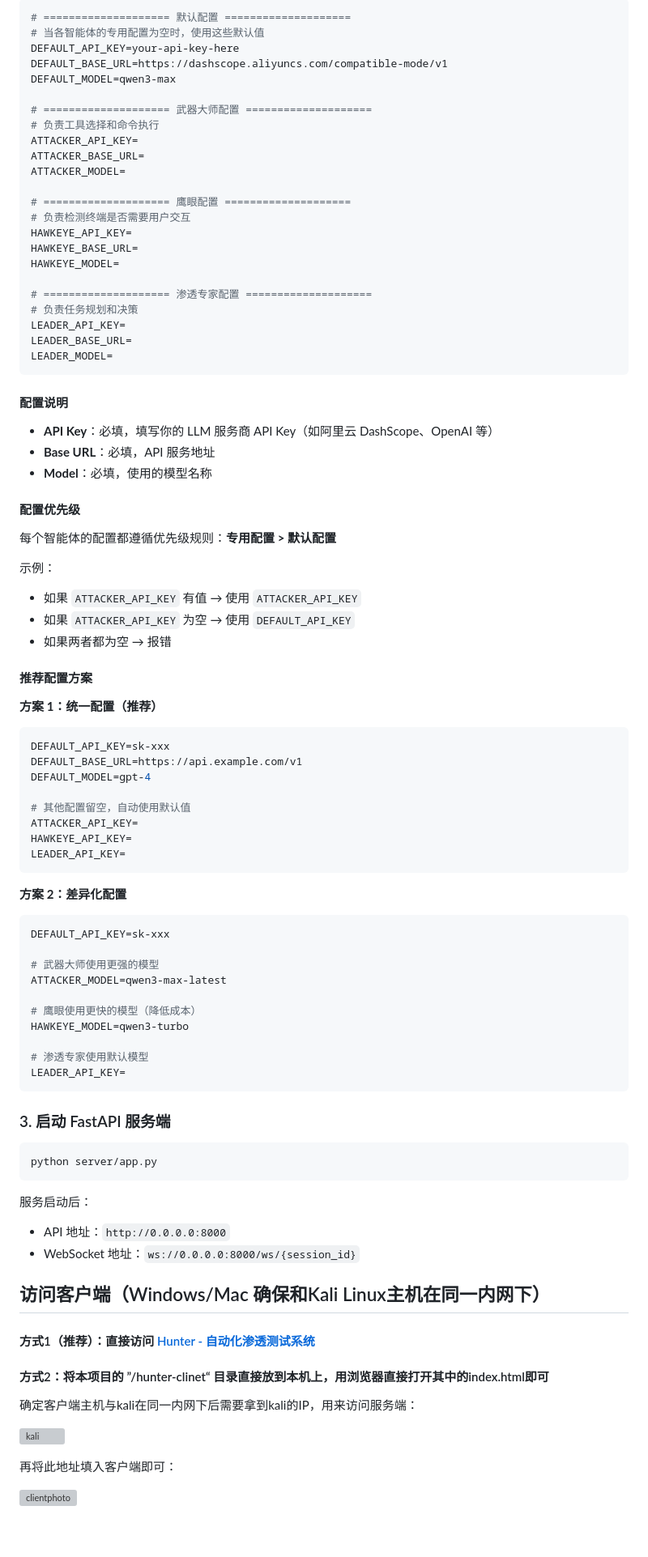
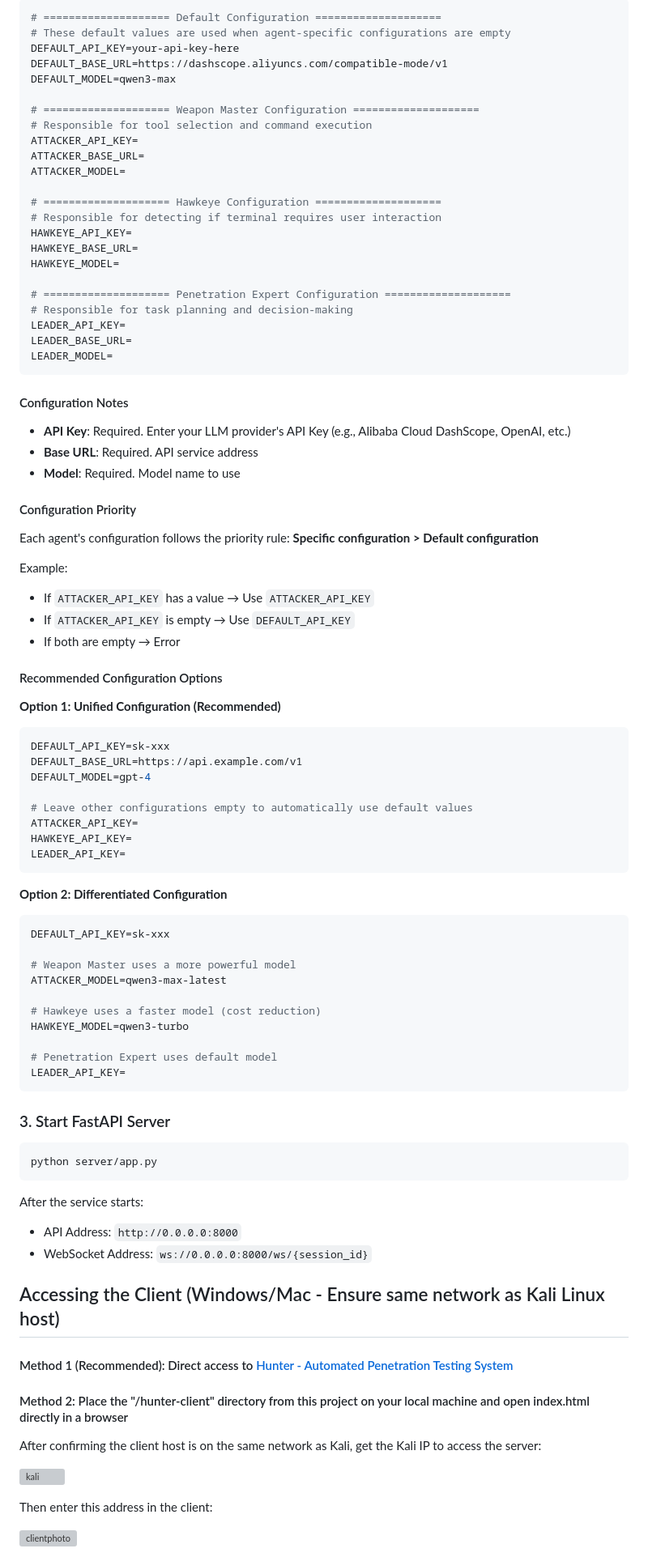
Before and after one commit to Pillow-mycode/Hunter, a Markdown page: README.md, the part around one of its changes. Shown at 81% size. GitHub-like rendering; blank space fills up the shorter version; grey boxes are pictures that could not be loaded.

````diff
--- a/README.md
+++ b/README.md
@@ -76,98 +77,98 @@ pip install -r requirements.txt
 
 ```env
-# ==================== 默认配置 ====================
-# 当各智能体的专用配置为空时，使用这些默认值
+# ==================== Default Configuration ====================
+# These default values are used when agent-specific configurations are empty
 DEFAULT_API_KEY=your-api-key-here
 DEFAULT_BASE_URL=https://dashscope.aliyuncs.com/compatible-mode/v1
 DEFAULT_MODEL=qwen3-max
 
-# ==================== 武器大师配置 ====================
-# 负责工具选择和命令执行
+# ==================== Weapon Master Configuration ====================
+# Responsible for tool selection and command execution
 ATTACKER_API_KEY=
 ATTACKER_BASE_URL=
 ATTACKER_MODEL=
 
-# ==================== 鹰眼配置 ====================
-# 负责检测终端是否需要用户交互
+# ==================== Hawkeye Configuration ====================
+# Responsible for detecting if terminal requires user interaction
 HAWKEYE_API_KEY=
 HAWKEYE_BASE_URL=
 HAWKEYE_MODEL=
 
-# ==================== 渗透专家配置 ====================
-# 负责任务规划和决策
+# ==================== Penetration Expert Configuration ====================
+# Responsible for task planning and decision-making
 LEADER_API_KEY=
 LEADER_BASE_URL=
 LEADER_MODEL=
 ```
 
-#### 配置说明
+#### Configuration Notes
 
-- **API Key**：必填，填写你的 LLM 服务商 API Key（如阿里云 DashScope、OpenAI 等）
-- **Base URL**：必填，API 服务地址
-- **Model**：必填，使用的模型名称
+- **API Key**: Required. Enter your LLM provider's API Key (e.g., Alibaba Cloud DashScope, OpenAI, etc.)
+- **Base URL**: Required. API service address
+- **Model**: Required. Model name to use
 
-#### 配置优先级
+#### Configuration Priority
 
-每个智能体的配置都遵循优先级规则：**专用配置 > 默认配置**
+Each agent's configuration follows the priority rule: **Specific configuration > Default configuration**
 
-示例：
-- 如果 `ATTACKER_API_KEY` 有值 → 使用 `ATTACKER_API_KEY`
-- 如果 `ATTACKER_API_KEY` 为空 → 使用 `DEFAULT_API_KEY`
-- 如果两者都为空 → 报错
+Example:
+- If `ATTACKER_API_KEY` has a value → Use `ATTACKER_API_KEY`
+- If `ATTACKER_API_KEY` is empty → Use `DEFAULT_API_KEY`
+- If both are empty → Error
 
-#### 推荐配置方案
+#### Recommended Configuration Options
 
-**方案 1：统一配置（推荐）**
+**Option 1: Unified Configuration (Recommended)**
 ```env
 DEFAULT_API_KEY=sk-xxx
 DEFAULT_BASE_URL=https://api.example.com/v1
 DEFAULT_MODEL=gpt-4
 
-# 其他配置留空，自动使用默认值
+# Leave other configurations empty to automatically use default values
 ATTACKER_API_KEY=
 HAWKEYE_API_KEY=
 LEADER_API_KEY=
 ```
 
-**方案 2：差异化配置**
+**Option 2: Differentiated Configuration**
 ```env
 DEFAULT_API_KEY=sk-xxx
 
-# 武器大师使用更强的模型
+# Weapon Master uses a more powerful model
 ATTACKER_MODEL=qwen3-max-latest
 
-# 鹰眼使用更快的模型（降低成本）
+# Hawkeye uses a faster model (cost reduction)
 HAWKEYE_MODEL=qwen3-turbo
 
-# 渗透专家使用默认模型
+# Penetration Expert uses default model
 LEADER_API_KEY=
 ```
 
-### 3. 启动 FastAPI 服务端
+### 3. Start FastAPI Server
 
 ```bash
 python server/app.py
 ```
 
-服务启动后：
-- API 地址：`http://0.0.0.0:8000`
-- WebSocket 地址：`ws://0.0.0.0:8000/ws/{session_id}`
+After the service starts:
+- API Address: `http://0.0.0.0:8000`
+- WebSocket Address: `ws://0.0.0.0:8000/ws/{session_id}`
 
 
 
-## 访问客户端（Windows/Mac 确保和Kali Linux主机在同一内网下）
+## Accessing the Client (Windows/Mac - Ensure same network as Kali Linux host)
 
-#### 方式1（推荐）：直接访问  [Hunter - 自动化渗透测试系统](http://42.193.116.16/)
+#### Method 1 (Recommended): Direct access to [Hunter - Automated Penetration Testing System](http://42.193.116.16/)
 
-#### 方式2：将本项目的 ”/hunter-clinet“ 目录直接放到本机上，用浏览器直接打开其中的index.html即可
+#### Method 2: Place the "/hunter-client" directory from this project on your local machine and open index.html directly in a browser
 
 
 
-确定客户端主机与kali在同一内网下后需要拿到kali的IP，用来访问服务端：
+After confirming the client host is on the same network as Kali, get the Kali IP to access the server:
 
 ![kali](./hunter-server/photo/kali.png)
 
-再将此地址填入客户端即可：
+Then enter this address in the client:
 
 ![clientphoto](./hunter-server/photo/clientphoto.png)
 
````
Also changed, not shown: other parts of README.md (+148 -140 lines).
